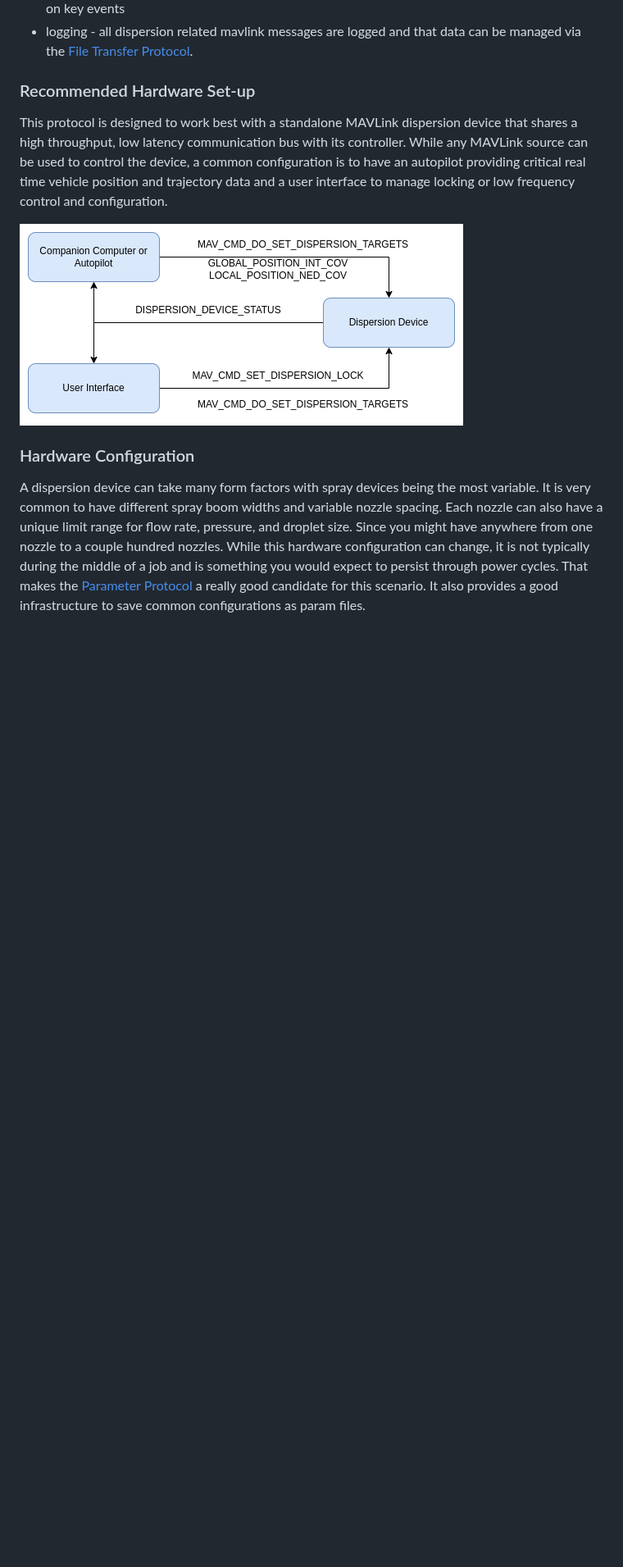
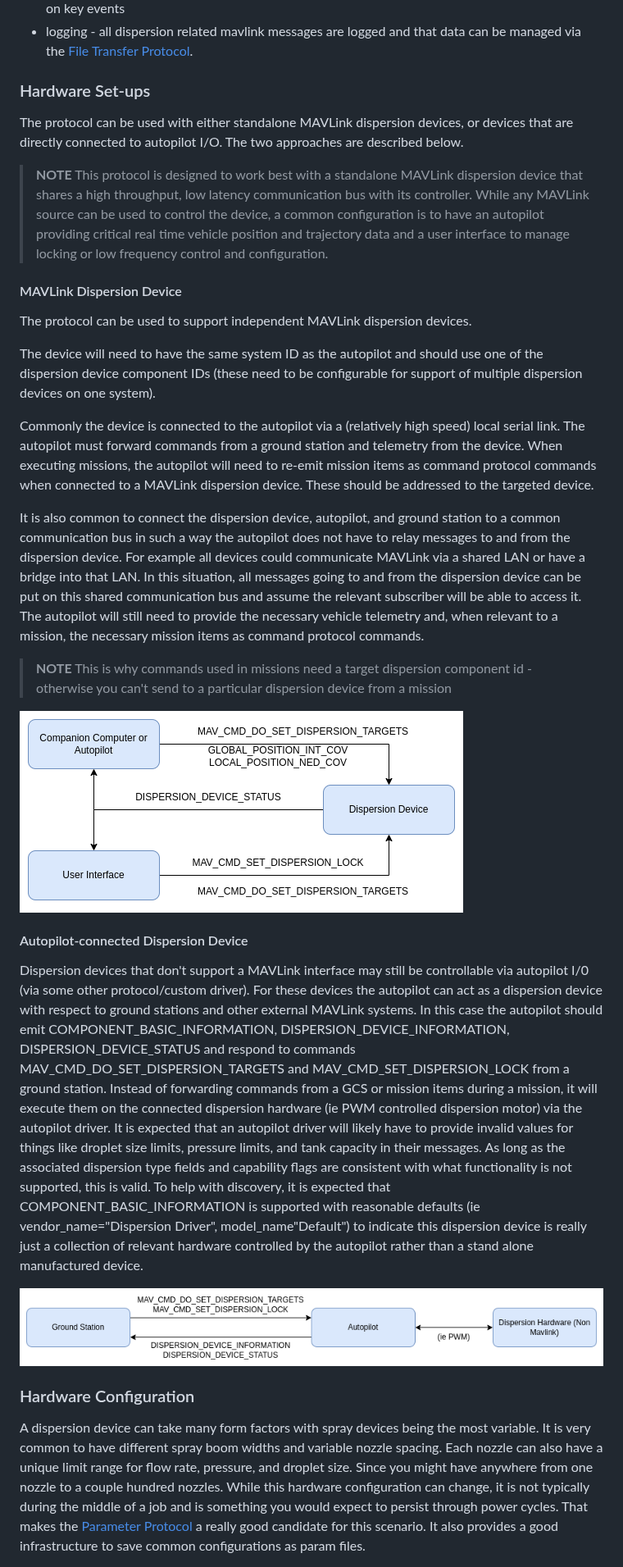
Before and after one commit to mavlink/rfcs, a Markdown page: dispersion_protocol/microservice.md, the part around the change. Shown at 82% size. GitHub-like rendering; pictures changed too: dispersion_protocol/autopilot_connected_hardware_config.png (added); blank space fills up the shorter version.

Commit message:
Add connected autopilot option to docs.

```diff
--- a/dispersion_protocol/microservice.md
+++ b/dispersion_protocol/microservice.md
@@ -27,11 +27,33 @@ There are a few ways to interact with the dispersion device that can be categori
 - status - custom MAVLink messages are used to report the device state at a scheduled interval or on key events
 - logging - all dispersion related mavlink messages are logged and that data can be managed via the [File Transfer Protocol](https://mavlink.io/en/services/ftp.html).
 
-### Recommended Hardware Set-up
+### Hardware Set-ups
 
-This protocol is designed to work best with a standalone MAVLink dispersion device that shares a high throughput, low latency communication bus with its controller. While any MAVLink source can be used to control the device, a common configuration is to have an autopilot providing critical real time vehicle position and trajectory data and a user interface to manage locking or low frequency control and configuration.
+The protocol can be used with either standalone MAVLink dispersion devices, or devices that are directly connected to autopilot I/O. The two approaches are described below.
+
+> **NOTE**
+> This protocol is designed to work best with a standalone MAVLink dispersion device that shares a high throughput, low latency communication bus with its controller. While any MAVLink source can be used to control the device, a common configuration is to have an autopilot providing critical real time vehicle position and trajectory data and a user interface to manage locking or low frequency control and configuration.
+
+#### MAVLink Dispersion Device
+
+The protocol can be used to support independent MAVLink dispersion devices.
+
+The device will need to have the same system ID as the autopilot and should use one of the dispersion device component IDs (these need to be configurable for support of multiple dispersion devices on one system).
+
+Commonly the device is connected to the autopilot via a (relatively high speed) local serial link. The autopilot must forward commands from a ground station and telemetry from the device. When executing missions, the autopilot will need to re-emit mission items as command protocol commands when connected to a MAVLink dispersion device. These should be addressed to the targeted device.
+
+It is also common to connect the dispersion device, autopilot, and ground station to a common communication bus in such a way the autopilot does not have to relay messages to and from the dispersion device. For example all devices could communicate MAVLink via a shared LAN or have a bridge into that LAN. In this situation, all messages going to and from the dispersion device can be put on this shared communication bus and assume the relevant subscriber will be able to access it. The autopilot will still need to provide the necessary vehicle telemetry and, when relevant to a mission, the necessary mission items as command protocol commands.
+
+> **NOTE**
+> This is why commands used in missions need a target dispersion component id - otherwise you can't send to a particular dispersion device from a mission
 
 ![standalone dispersion device connected to an autopilot and gcs mavlink node](hardware_config.png)
+
+#### Autopilot-connected Dispersion Device
+
+Dispersion devices that don't support a MAVLink interface may still be controllable via autopilot I/0 (via some other protocol/custom driver). For these devices the autopilot can act as a dispersion device with respect to ground stations and other external MAVLink systems. In this case the autopilot should emit COMPONENT_BASIC_INFORMATION, DISPERSION_DEVICE_INFORMATION, DISPERSION_DEVICE_STATUS and respond to commands MAV_CMD_DO_SET_DISPERSION_TARGETS and MAV_CMD_SET_DISPERSION_LOCK from a ground station. Instead of forwarding commands from a GCS or mission items during a mission, it will execute them on the connected dispersion hardware (ie PWM controlled dispersion motor) via the autopilot driver. It is expected that an autopilot driver will likely have to provide invalid values for things like droplet size limits, pressure limits, and tank capacity in their messages. As long as the associated dispersion type fields and capability flags are consistent with what functionality is not supported, this is valid. To help with discovery, it is expected that COMPONENT_BASIC_INFORMATION is supported with reasonable defaults (ie vendor_name="Dispersion Driver", model_name"Default") to indicate this dispersion device is really just a collection of relevant hardware controlled by the autopilot rather than a stand alone manufactured device.
+
+![autopilot connected dispersion device](autopilot_connected_hardware_config.png)
 
 ### Hardware Configuration
 
```
